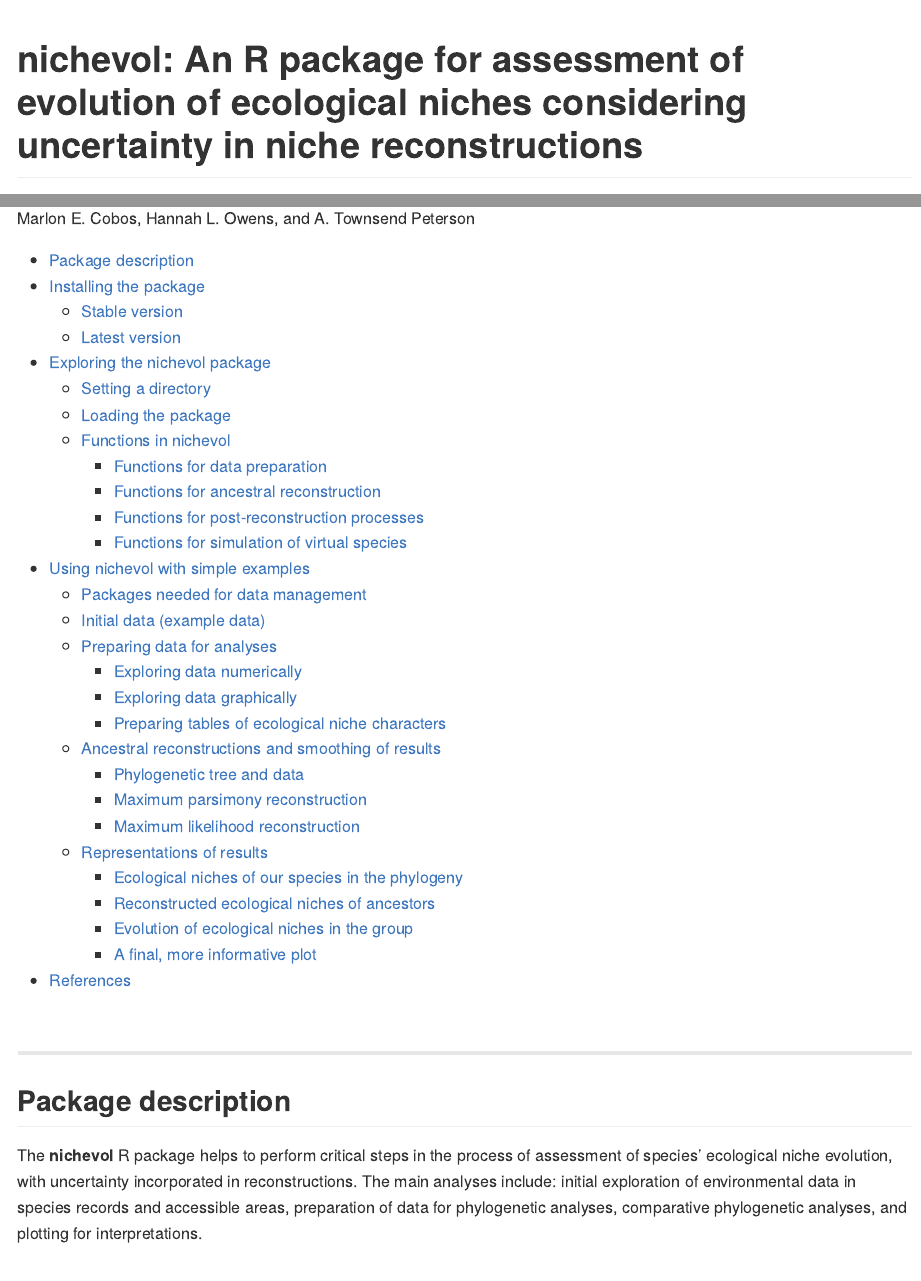
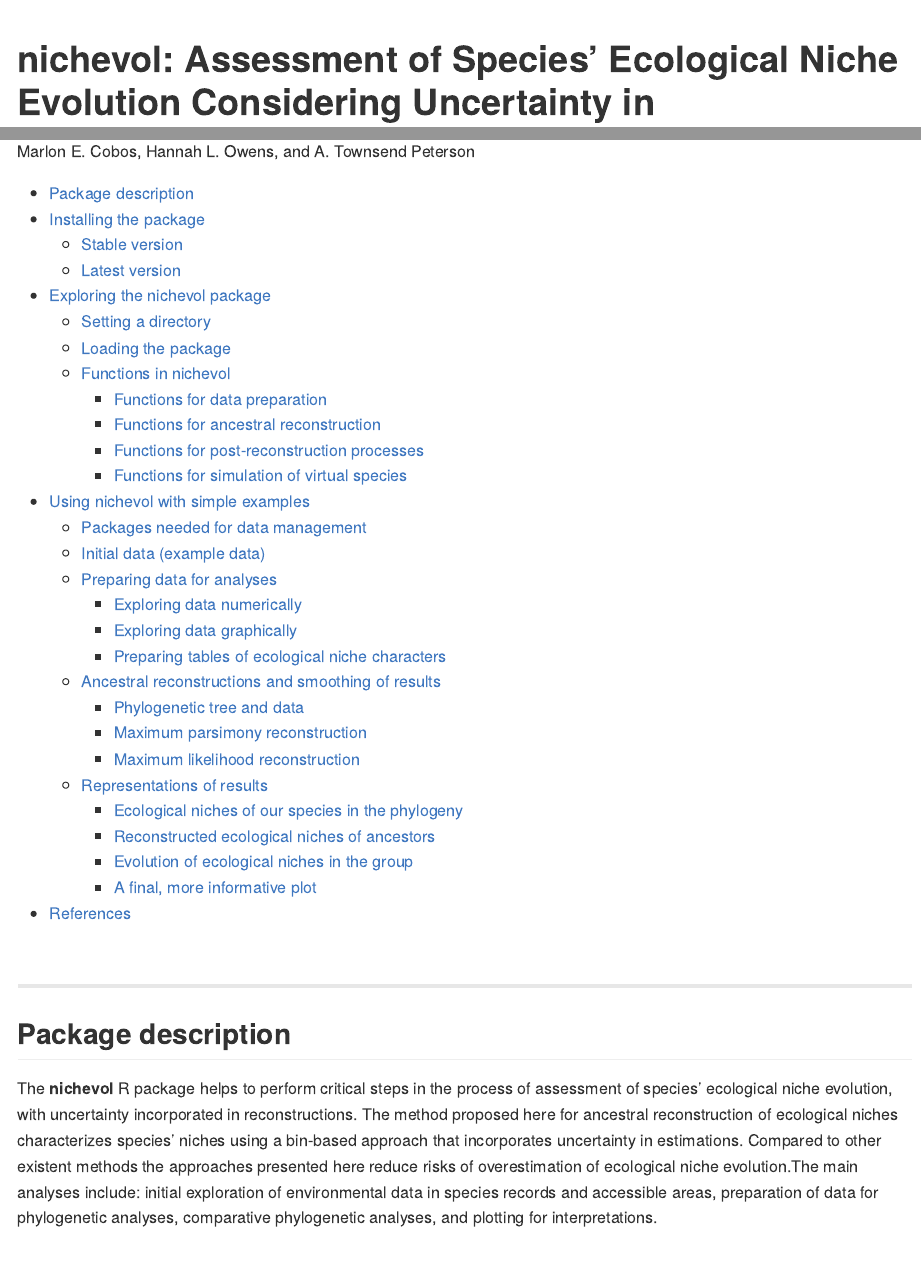
Before and after one commit to marlonecobos/nichevol, an R Markdown document (README.Rmd): the page in a window 1100 px wide, from its top, and a second part further down, joined at a grey line. The pictures show the output file README.md that the author committed with the source, drawn offline in the style of GitHub; long lines of code are wrapped.

Commit message:
V 0.1.16 improved description and tables

```diff
--- a/README.Rmd
+++ b/README.Rmd
@@ -1,5 +1,5 @@
 ---
-title: "nichevol: An R package for assessment of evolution of ecological niches considering uncertainty in niche reconstructions"
+title: "nichevol: Assessment of Species’ Ecological Niche Evolution Considering Uncertainty in Reconstructions"
 author: "Marlon E. Cobos, Hannah L. Owens, and A. Townsend Peterson"
 output:
   github_document:
@@ -21,7 +21,7 @@ opts_knit$set(root.dir = "C:/Marlon/test/nichevol")
 
 ## Package description
 
-The **nichevol** R package helps to perform critical steps in the process of assessment of  species' ecological niche evolution, with uncertainty incorporated in reconstructions. The main analyses include: initial exploration of environmental data in species records and accessible areas, preparation of data for phylogenetic analyses, comparative phylogenetic analyses, and plotting for interpretations.
+The **nichevol** R package helps to perform critical steps in the process of assessment of species' ecological niche evolution, with uncertainty incorporated in reconstructions. The method proposed here for ancestral reconstruction of ecological niches characterizes species' niches using a bin-based approach that incorporates uncertainty in estimations. Compared to other existent methods the approaches presented here reduce risks of overestimation of ecological niche evolution.The main analyses include: initial exploration of environmental data in species records and accessible areas, preparation of data for phylogenetic analyses, comparative phylogenetic analyses, and plotting for interpretations.
 
 <br>
 
```
Also changed, not shown: README.md.
